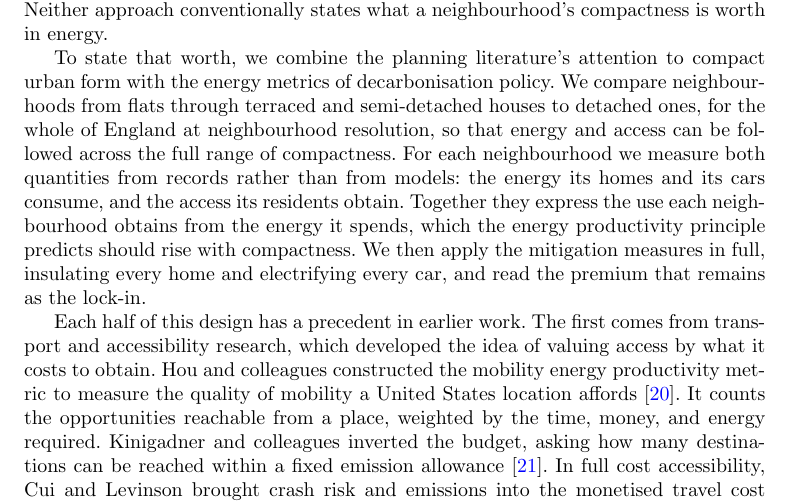
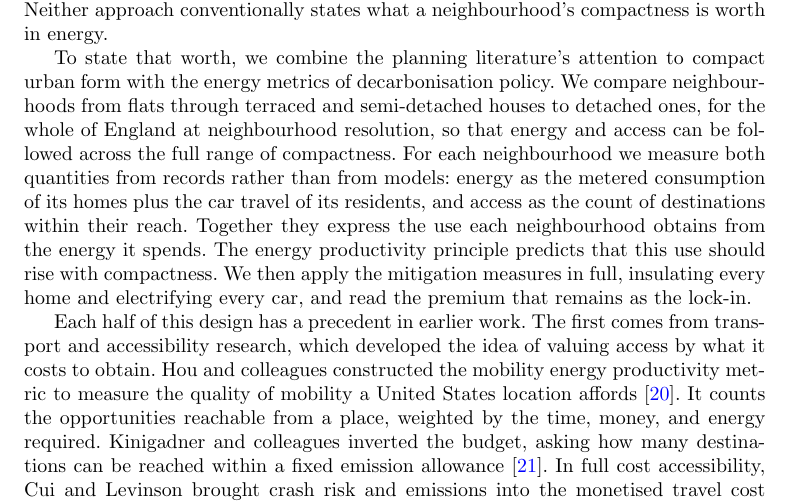
Before and after one commit to UCL/urban-energy, a LaTeX paper (paper/latex/main.tex): part of page 3 of 21, cut so that both start at the same text. Compiled offline with pdfLaTeX.

Commit message:
Study statement: the two quantities defined plainly, the principle in its own sentence

```diff
--- a/paper/latex/main.tex
+++ b/paper/latex/main.tex
@@ -52,7 +52,7 @@ The conceptual premise is that compact urban form affords higher energy producti
 
 The energy productivity of a neighbourhood is not a quantity the policy instruments in current use are built to register. They are aimed at individual assets: fabric standards and retrofit subsidy keyed to the energy certificate, heat-pump deployment targets, and vehicle electrification mandates \citep{ukgovernment2023,ccc2025}. These instruments are usually criticised for accuracy, since certificate ratings routinely over-predict the energy that homes use \citep{summerfield2019,few2023,sunikka-blank2012}. The criticism made here concerns what the instruments measure rather than their accuracy. On the building side, a certificate rates a dwelling against its own fabric and services, per square metre of floor area. A compact home and a dispersed one can therefore carry the same rating while consuming different amounts of energy, because the rating is normalised by floor area and the dispersed home is larger. On the travel side, dispersed urban form sets the distances residents drive, yet policy focuses mainly on vehicle efficiency rather than on those distances. Compact development reduces driving \citep{trb2009,ewing2018}, and local amenity supply is the primary determinant of trip-making \citep{abbiasov2024}. Cities where more destinations lie within a walk emit less transport carbon per person \citep{marzolla2025}. Modelling suggests that electrifying cars without reducing driving cuts emissions too slowly to stay within carbon budgets \citep{winkler2023}. Planning has long attended to neighbourhood form, from the critique of automobile dependence to compact cities and the fifteen-minute city \citep{newman1999,rode2017,moreno2021}, but its metrics are chiefly counts and travel times. Neither approach conventionally states what a neighbourhood's compactness is worth in energy.
 
-To state that worth, we combine the planning literature's attention to compact urban form with the energy metrics of decarbonisation policy. We compare neighbourhoods from flats through terraced and semi-detached houses to detached ones, for the whole of England at neighbourhood resolution, so that energy and access can be followed across the full range of compactness. For each neighbourhood we measure both quantities from records rather than from models: the energy its homes and its cars consume, and the access its residents obtain. Together they express the use each neighbourhood obtains from the energy it spends, which the energy productivity principle predicts should rise with compactness. We then apply the mitigation measures in full, insulating every home and electrifying every car, and read the premium that remains as the lock-in.
+To state that worth, we combine the planning literature's attention to compact urban form with the energy metrics of decarbonisation policy. We compare neighbourhoods from flats through terraced and semi-detached houses to detached ones, for the whole of England at neighbourhood resolution, so that energy and access can be followed across the full range of compactness. For each neighbourhood we measure both quantities from records rather than from models: energy as the metered consumption of its homes plus the car travel of its residents, and access as the count of destinations within their reach. Together they express the use each neighbourhood obtains from the energy it spends. The energy productivity principle predicts that this use should rise with compactness. We then apply the mitigation measures in full, insulating every home and electrifying every car, and read the premium that remains as the lock-in.
 
 Each half of this design has a precedent in earlier work. The first comes from transport and accessibility research, which developed the idea of valuing access by what it costs to obtain. Hou and colleagues constructed the mobility energy productivity metric to measure the quality of mobility a United States location affords \citep{hou2019}. It counts the opportunities reachable from a place, weighted by the time, money, and energy required. Kinigadner and colleagues inverted the budget, asking how many destinations can be reached within a fixed emission allowance \citep{kinigadner2020}. In full cost accessibility, Cui and Levinson brought crash risk and emissions into the monetised travel cost against which accessibility is computed \citep{cui2018}. All three are appraisal tools for locations and proposals, and their energy terms are modelled rather than measured.
 
```
